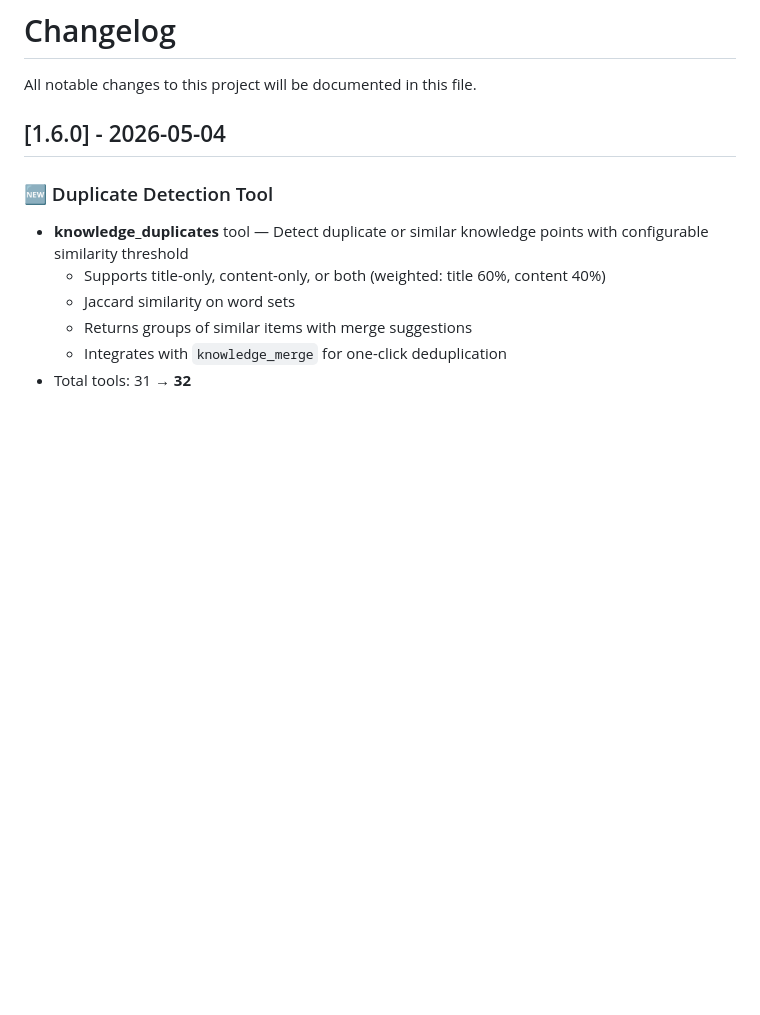
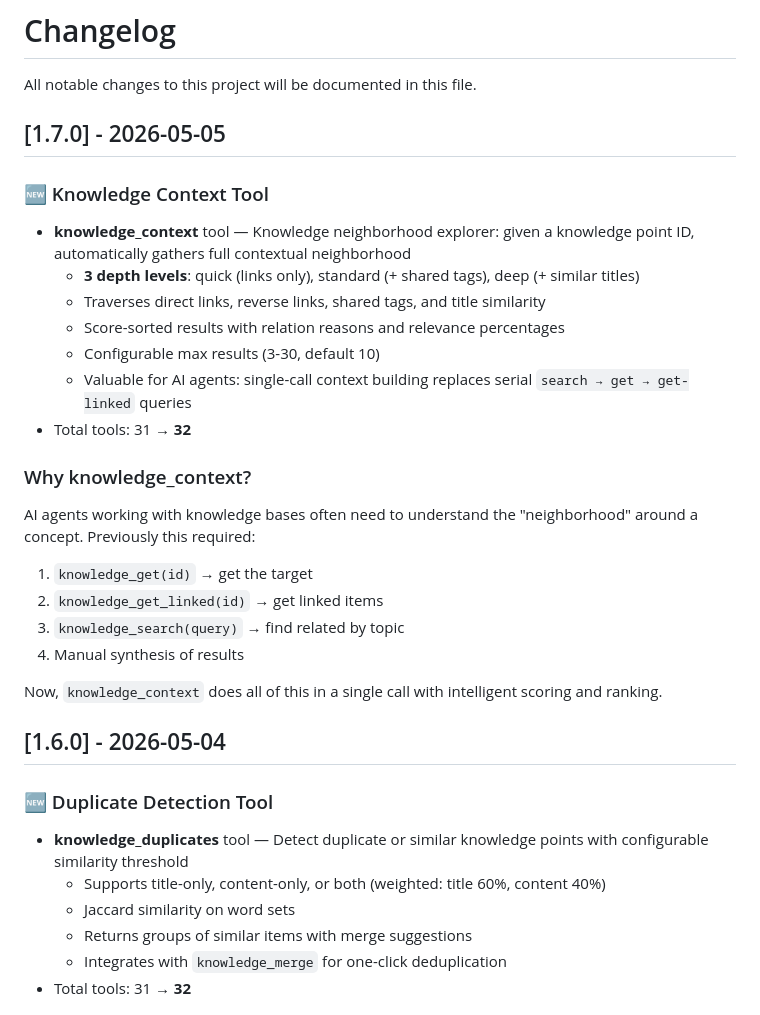
Before and after one commit to zsc-glitch/knowledge-keeper-mcp, a Markdown page: CHANGELOG.md, the part around the change. Rendered like a GitHub page; blank space fills up the shorter version.

Commit message:
v1.7.0: update CHANGELOG

```diff
--- a/CHANGELOG.md
+++ b/CHANGELOG.md
@@ -1,6 +1,26 @@
 # Changelog
 
 All notable changes to this project will be documented in this file.
+
+## [1.7.0] - 2026-05-05
+
+### 🆕 Knowledge Context Tool
+- **knowledge_context** tool — Knowledge neighborhood explorer: given a knowledge point ID, automatically gathers full contextual neighborhood
+  - **3 depth levels**: quick (links only), standard (+ shared tags), deep (+ similar titles)
+  - Traverses direct links, reverse links, shared tags, and title similarity
+  - Score-sorted results with relation reasons and relevance percentages
+  - Configurable max results (3-30, default 10)
+  - Valuable for AI agents: single-call context building replaces serial `search → get → get-linked` queries
+- Total tools: 31 → **32**
+
+### Why knowledge_context?
+AI agents working with knowledge bases often need to understand the "neighborhood" around a concept. Previously this required:
+1. `knowledge_get(id)` → get the target
+2. `knowledge_get_linked(id)` → get linked items
+3. `knowledge_search(query)` → find related by topic
+4. Manual synthesis of results
+
+Now, `knowledge_context` does all of this in a single call with intelligent scoring and ranking.
 
 ## [1.6.0] - 2026-05-04
 
```
